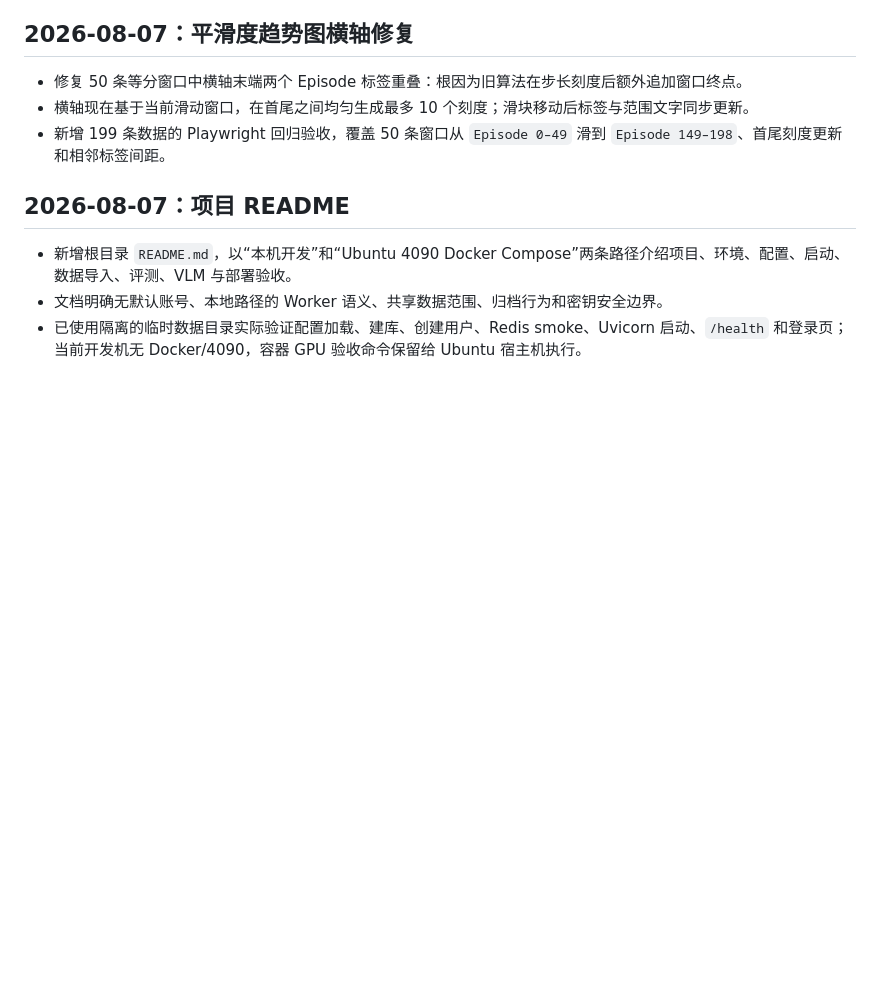
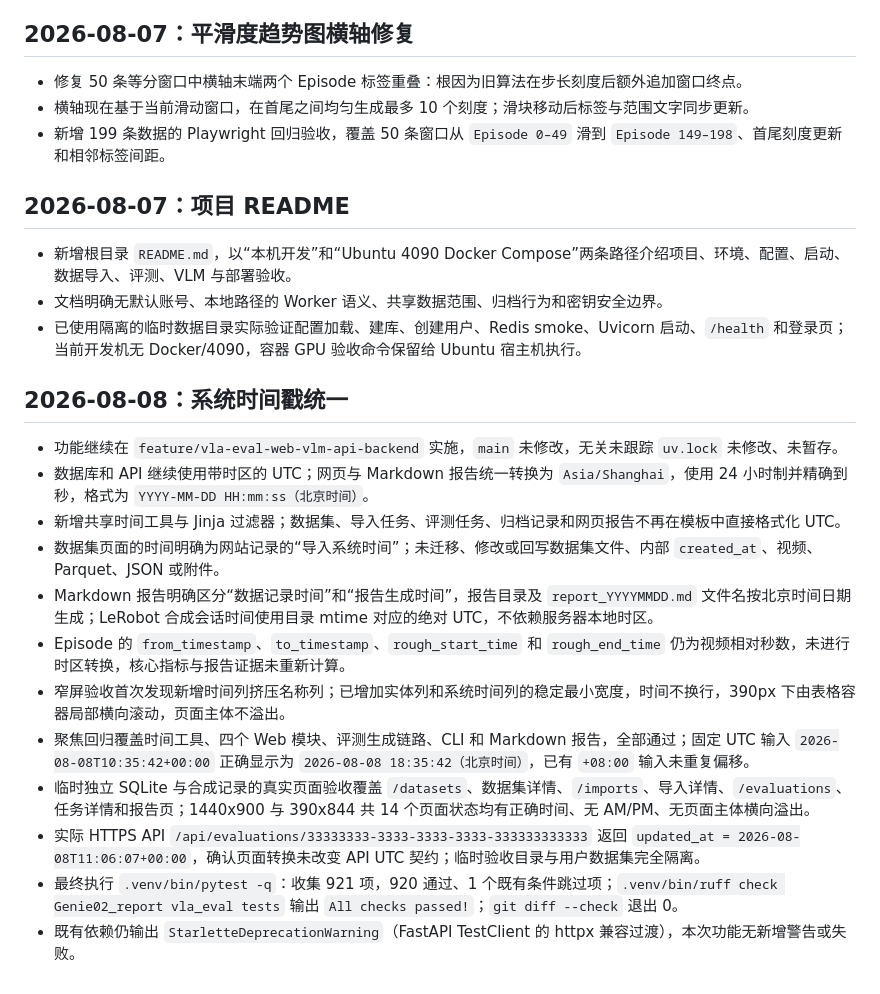
Before and after one commit to mzx1311072278/vla-evaluation, a Markdown page: progress.md, the part around the change. Drawn GitHub-style; blank space fills up the shorter version.

Commit message:
docs: record timestamp verification

```diff
--- a/progress.md
+++ b/progress.md
@@ -107,3 +107,18 @@
 - 新增根目录 `README.md`，以“本机开发”和“Ubuntu 4090 Docker Compose”两条路径介绍项目、环境、配置、启动、数据导入、评测、VLM 与部署验收。
 - 文档明确无默认账号、本地路径的 Worker 语义、共享数据范围、归档行为和密钥安全边界。
 - 已使用隔离的临时数据目录实际验证配置加载、建库、创建用户、Redis smoke、Uvicorn 启动、`/health` 和登录页；当前开发机无 Docker/4090，容器 GPU 验收命令保留给 Ubuntu 宿主机执行。
+
+## 2026-08-08：系统时间戳统一
+
+- 功能继续在 `feature/vla-eval-web-vlm-api-backend` 实施，`main` 未修改，无关未跟踪 `uv.lock` 未修改、未暂存。
+- 数据库和 API 继续使用带时区的 UTC；网页与 Markdown 报告统一转换为 `Asia/Shanghai`，使用 24 小时制并精确到秒，格式为 `YYYY-MM-DD HH:mm:ss（北京时间）`。
+- 新增共享时间工具与 Jinja 过滤器；数据集、导入任务、评测任务、归档记录和网页报告不再在模板中直接格式化 UTC。
+- 数据集页面的时间明确为网站记录的“导入系统时间”；未迁移、修改或回写数据集文件、内部 `created_at`、视频、Parquet、JSON 或附件。
+- Markdown 报告明确区分“数据记录时间”和“报告生成时间”，报告目录及 `report_YYYYMMDD.md` 文件名按北京时间日期生成；LeRobot 合成会话时间使用目录 mtime 对应的绝对 UTC，不依赖服务器本地时区。
+- Episode 的 `from_timestamp`、`to_timestamp`、`rough_start_time` 和 `rough_end_time` 仍为视频相对秒数，未进行时区转换，核心指标与报告证据未重新计算。
+- 窄屏验收首次发现新增时间列挤压名称列；已增加实体列和系统时间列的稳定最小宽度，时间不换行，390px 下由表格容器局部横向滚动，页面主体不溢出。
+- 聚焦回归覆盖时间工具、四个 Web 模块、评测生成链路、CLI 和 Markdown 报告，全部通过；固定 UTC 输入 `2026-08-08T10:35:42+00:00` 正确显示为 `2026-08-08 18:35:42（北京时间）`，已有 `+08:00` 输入未重复偏移。
+- 临时独立 SQLite 与合成记录的真实页面验收覆盖 `/datasets`、数据集详情、`/imports`、导入详情、`/evaluations`、任务详情和报告页；1440x900 与 390x844 共 14 个页面状态均有正确时间、无 AM/PM、无页面主体横向溢出。
+- 实际 HTTPS API `/api/evaluations/33333333-3333-3333-3333-333333333333` 返回 `updated_at = 2026-08-08T11:06:07+00:00`，确认页面转换未改变 API UTC 契约；临时验收目录与用户数据集完全隔离。
+- 最终执行 `.venv/bin/pytest -q`：收集 921 项，920 通过、1 个既有条件跳过项；`.venv/bin/ruff check Genie02_report vla_eval tests` 输出 `All checks passed!`；`git diff --check` 退出 0。
+- 既有依赖仍输出 `StarletteDeprecationWarning`（FastAPI TestClient 的 httpx 兼容过渡），本次功能无新增警告或失败。
```
